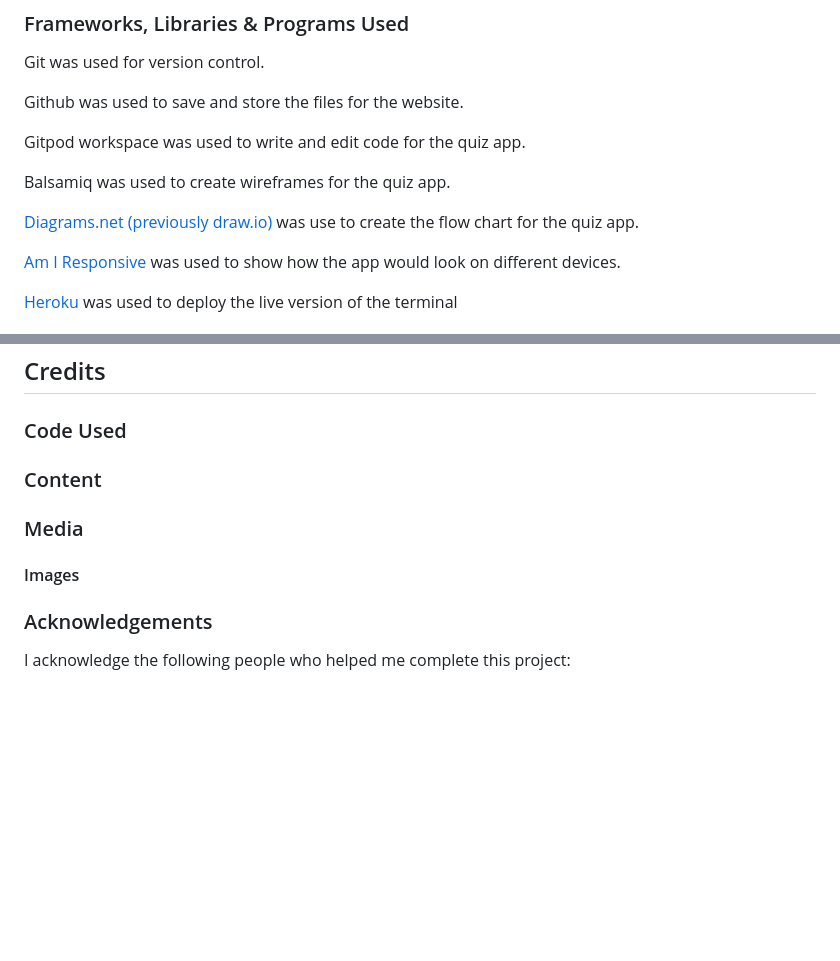
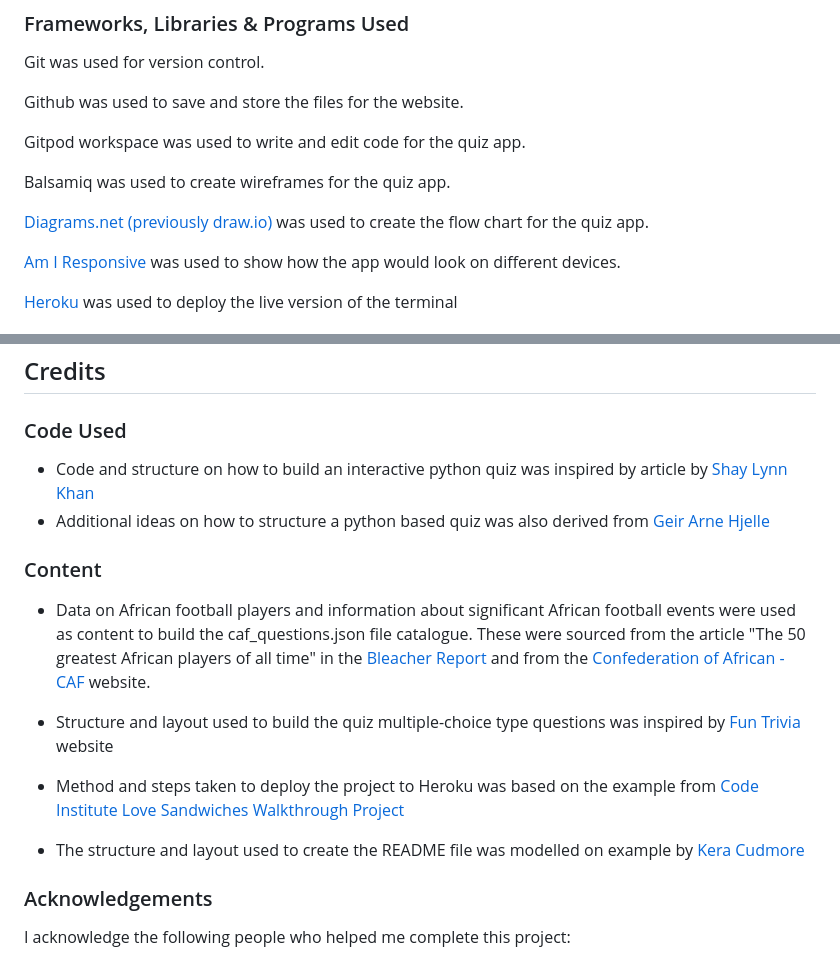
Before and after one commit to peterudu/afroball-quiz, a Markdown page: README.md, 2 parts joined by grey strips. Rendered like a GitHub page; blank space fills up the shorter version.

Commit message:
Add content to credits segment in README file

```diff
--- a/README.md
+++ b/README.md
@@ -63,7 +63,7 @@ Gitpod workspace was used to write and edit code for the quiz app.
 
 Balsamiq was used to create wireframes for the quiz app.
 
-[Diagrams.net (previously draw.io)](https://www.drawio.com/) was use to create the flow chart for the quiz app.
+[Diagrams.net (previously draw.io)](https://www.drawio.com/) was used to create the flow chart for the quiz app.
 
 [Am I Responsive](https://ui.dev/amiresponsive) was used to show how the app would look on different devices.
 
@@ -140,9 +140,18 @@ I used a laptop and mobile device to conduct the following test:
 
 ## Credits
 ### Code Used
+
+- Code and structure on how to build an interactive python quiz was inspired by article by [Shay Lynn Khan](https://www.makeuseof.com/python-make-interactive-quiz-game/)
+- Additional ideas on how to structure a python based quiz was also derived from [Geir Arne Hjelle](https://realpython.com/python-quiz-application/)
+
 ### Content
-### Media
-#### Images
+
+- Data on African football players and information about significant African football events were used as content to build the caf_questions.json file catalogue. These were sourced from the article "The 50 greatest African players of all time" in the [Bleacher Report](https://bleacherreport.com/) and from the [Confederation of African - CAF](https://www.cafonline.com/) website.
+- Structure and layout used to build the quiz multiple-choice type questions was inspired by [Fun Trivia](https://www.funtrivia.com/) website
+
+- Method and steps taken to deploy the project to Heroku was based on the example from [Code Institute Love Sandwiches Walkthrough Project](https://codeinstitute.net/de/)
+- The structure and layout used to create the README file was modelled on example by [Kera Cudmore](https://github.com/kera-cudmore/readme-examples/blob/main/milestone1-readme.md)
+
 ### Acknowledgements
 I acknowledge the following people who helped me complete this project:
 - [Jubril Akolade](https://www.linkedin.com/in/jubrillionaire/?originalSubdomain=ca) my Code Institute mentor
```
